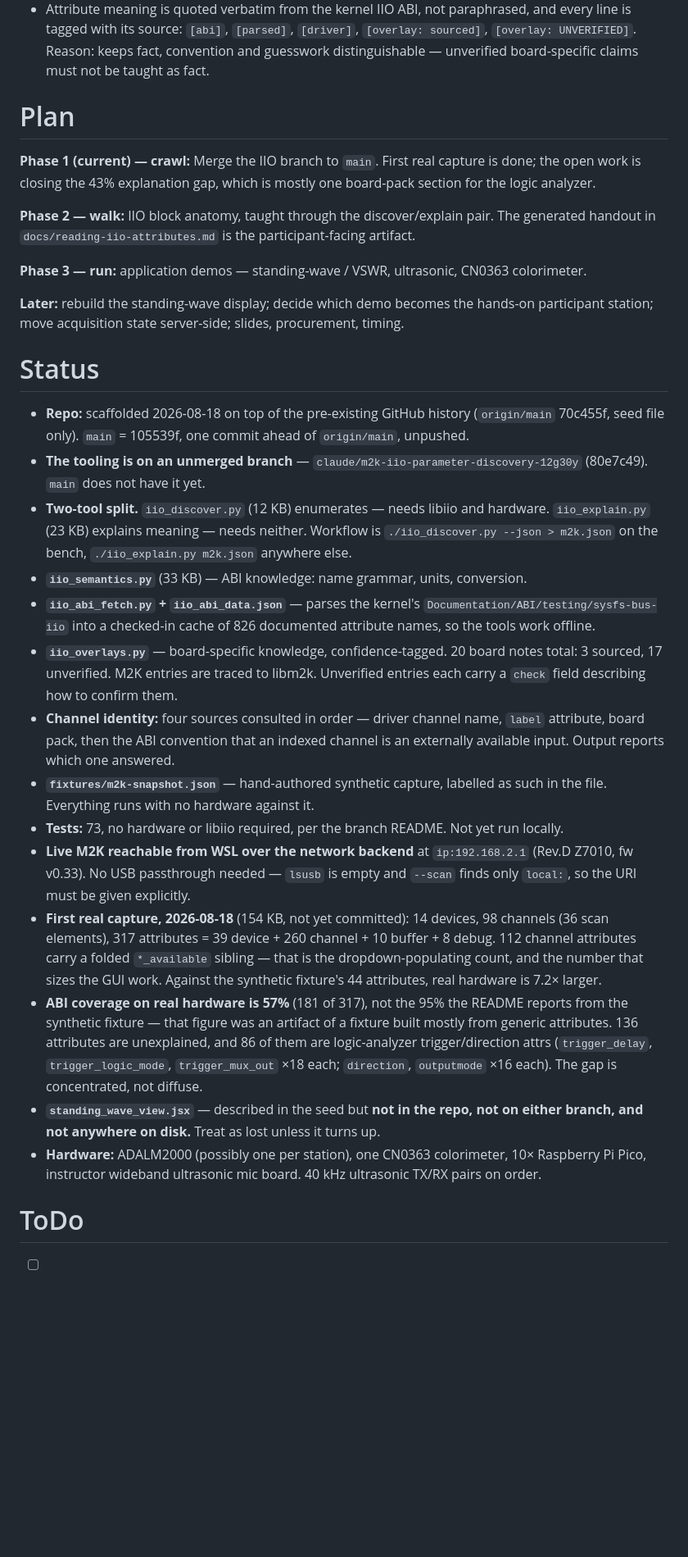
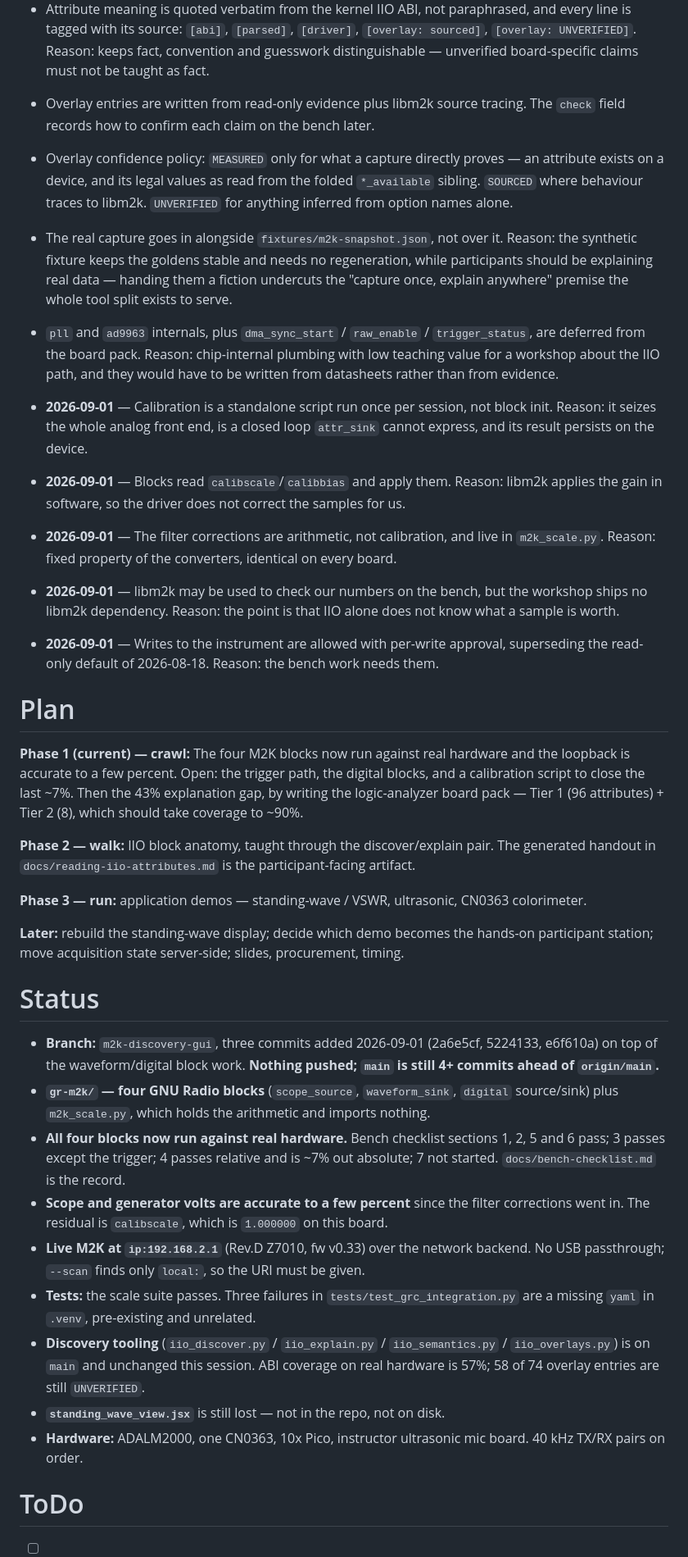
Before and after one commit to livethisdream/grcon26-workshop, a Markdown page: project/grcon26-workshop_PROJECT.md, the part around one of its changes. Shown at 82% size. Rendered like a GitHub page; blank space fills up the shorter version.

```diff
--- a/project/grcon26-workshop_PROJECT.md
+++ b/project/grcon26-workshop_PROJECT.md
@@ -50,12 +77,41 @@ display), and the session material itself.
   `[overlay: sourced]`, `[overlay: UNVERIFIED]`. Reason: keeps fact, convention and
   guesswork distinguishable — unverified board-specific claims must not be taught as
   fact.
+- Overlay entries are written from read-only evidence plus libm2k source tracing. The
+  `check` field records how to confirm each claim on the bench later.
+- Overlay confidence policy: `MEASURED` only for what a capture directly proves — an
+  attribute exists on a device, and its legal values as read from the folded
+  `*_available` sibling. `SOURCED` where behaviour traces to libm2k. `UNVERIFIED` for
+  anything inferred from option names alone.
+- The real capture goes in alongside `fixtures/m2k-snapshot.json`, not over it. Reason:
+  the synthetic fixture keeps the goldens stable and needs no regeneration, while
+  participants should be explaining real data — handing them a fiction undercuts the
+  "capture once, explain anywhere" premise the whole tool split exists to serve.
+- `pll` and `ad9963` internals, plus `dma_sync_start` / `raw_enable` / `trigger_status`,
+  are deferred from the board pack. Reason: chip-internal plumbing with low teaching
+  value for a workshop about the IIO path, and they would have to be written from
+  datasheets rather than from evidence.
+
+- **2026-09-01** — Calibration is a standalone script run once per session, not block
+  init. Reason: it seizes the whole analog front end, is a closed loop `attr_sink`
+  cannot express, and its result persists on the device.
+- **2026-09-01** — Blocks read `calibscale`/`calibbias` and apply them. Reason: libm2k
+  applies the gain in software, so the driver does not correct the samples for us.
+- **2026-09-01** — The filter corrections are arithmetic, not calibration, and live in
+  `m2k_scale.py`. Reason: fixed property of the converters, identical on every board.
+- **2026-09-01** — libm2k may be used to check our numbers on the bench, but the
+  workshop ships no libm2k dependency. Reason: the point is that IIO alone does not
+  know what a sample is worth.
+- **2026-09-01** — Writes to the instrument are allowed with per-write approval,
+  superseding the read-only default of 2026-08-18. Reason: the bench work needs them.
 
 # Plan
 
-**Phase 1 (current) — crawl:** Merge the IIO branch to `main`. First real capture is
-done; the open work is closing the 43% explanation gap, which is mostly one board-pack
-section for the logic analyzer.
+**Phase 1 (current) — crawl:** The four M2K blocks now run against real hardware and
+the loopback is accurate to a few percent. Open: the trigger path, the digital blocks,
+and a calibration script to close the last ~7%. Then the 43% explanation gap, by
+writing the logic-analyzer board pack — Tier 1 (96 attributes) + Tier 2 (8), which
+should take coverage to ~90%.
 
 **Phase 2 — walk:** IIO block anatomy, taught through the discover/explain pair. The
 generated handout in `docs/reading-iio-attributes.md` is the participant-facing
@@ -69,48 +125,26 @@ participant station; move acquisition state server-side; slides, procurement, ti
 
 # Status
 
-- **Repo:** scaffolded 2026-08-18 on top of the pre-existing GitHub history
-  (`origin/main` 70c455f, seed file only). `main` = 105539f, one commit ahead of
-  `origin/main`, unpushed.
-- **The tooling is on an unmerged branch** —
-  `claude/m2k-iio-parameter-discovery-12g30y` (80e7c49). `main` does not have it yet.
-- **Two-tool split.** `iio_discover.py` (12 KB) enumerates — needs libiio and
-  hardware. `iio_explain.py` (23 KB) explains meaning — needs neither. Workflow is
-  `./iio_discover.py --json > m2k.json` on the bench, `./iio_explain.py m2k.json`
-  anywhere else.
-- **`iio_semantics.py`** (33 KB) — ABI knowledge: name grammar, units, conversion.
-- **`iio_abi_fetch.py` + `iio_abi_data.json`** — parses the kernel's
-  `Documentation/ABI/testing/sysfs-bus-iio` into a checked-in cache of 826 documented
-  attribute names, so the tools work offline.
-- **`iio_overlays.py`** — board-specific knowledge, confidence-tagged. 20 board notes
-  total: 3 sourced, 17 unverified. M2K entries are traced to libm2k. Unverified
-  entries each carry a `check` field describing how to confirm them.
-- **Channel identity:** four sources consulted in order — driver channel name, `label`
-  attribute, board pack, then the ABI convention that an indexed channel is an
-  externally available input. Output reports which one answered.
-- **`fixtures/m2k-snapshot.json`** — hand-authored synthetic capture, labelled as such
-  in the file. Everything runs with no hardware against it.
-- **Tests:** 73, no hardware or libiio required, per the branch README. Not yet run
-  locally.
-- **Live M2K reachable from WSL over the network backend** at `ip:192.168.2.1`
-  (Rev.D Z7010, fw v0.33). No USB passthrough needed — `lsusb` is empty and `--scan`
-  finds only `local:`, so the URI must be given explicitly.
-- **First real capture, 2026-08-18** (154 KB, not yet committed): 14 devices, 98
-  channels (36 scan elements), 317 attributes = 39 device + 260 channel + 10 buffer +
-  8 debug. 112 channel attributes carry a folded `*_available` sibling — that is the
-  dropdown-populating count, and the number that sizes the GUI work. Against the
-  synthetic fixture's 44 attributes, real hardware is 7.2× larger.
-- **ABI coverage on real hardware is 57%** (181 of 317), not the 95% the README
-  reports from the synthetic fixture — that figure was an artifact of a fixture built
-  mostly from generic attributes. 136 attributes are unexplained, and 86 of them are
-  logic-analyzer trigger/direction attrs (`trigger_delay`, `trigger_logic_mode`,
-  `trigger_mux_out` ×18 each; `direction`, `outputmode` ×16 each). The gap is
-  concentrated, not diffuse.
-- **`standing_wave_view.jsx`** — described in the seed but **not in the repo, not on
-  either branch, and not anywhere on disk.** Treat as lost unless it turns up.
-- **Hardware:** ADALM2000 (possibly one per station), one CN0363 colorimeter, 10×
-  Raspberry Pi Pico, instructor wideband ultrasonic mic board. 40 kHz ultrasonic
-  TX/RX pairs on order.
+- **Branch:** `m2k-discovery-gui`, three commits added 2026-09-01 (2a6e5cf, 5224133,
+  e6f610a) on top of the waveform/digital block work. **Nothing pushed; `main` is still
+  4+ commits ahead of `origin/main`.**
+- **`gr-m2k/` — four GNU Radio blocks** (`scope_source`, `waveform_sink`, `digital`
+  source/sink) plus `m2k_scale.py`, which holds the arithmetic and imports nothing.
+- **All four blocks now run against real hardware.** Bench checklist sections 1, 2, 5
+  and 6 pass; 3 passes except the trigger; 4 passes relative and is ~7% out absolute;
+  7 not started. `docs/bench-checklist.md` is the record.
+- **Scope and generator volts are accurate to a few percent** since the filter
+  corrections went in. The residual is `calibscale`, which is `1.000000` on this board.
+- **Live M2K at `ip:192.168.2.1`** (Rev.D Z7010, fw v0.33) over the network backend. No
+  USB passthrough; `--scan` finds only `local:`, so the URI must be given.
+- **Tests:** the scale suite passes. Three failures in `tests/test_grc_integration.py`
+  are a missing `yaml` in `.venv`, pre-existing and unrelated.
+- **Discovery tooling** (`iio_discover.py` / `iio_explain.py` / `iio_semantics.py` /
+  `iio_overlays.py`) is on `main` and unchanged this session. ABI coverage on real
+  hardware is 57%; 58 of 74 overlay entries are still `UNVERIFIED`.
+- **`standing_wave_view.jsx`** is still lost — not in the repo, not on disk.
+- **Hardware:** ADALM2000, one CN0363, 10x Pico, instructor ultrasonic mic board.
+  40 kHz TX/RX pairs on order.
 
 # ToDo
 
```
Also changed, not shown: other parts of project/grcon26-workshop_PROJECT.md (+56 -8 lines), project/grcon26-workshop_ARCHIVE.md (added, +98 -0 lines).
